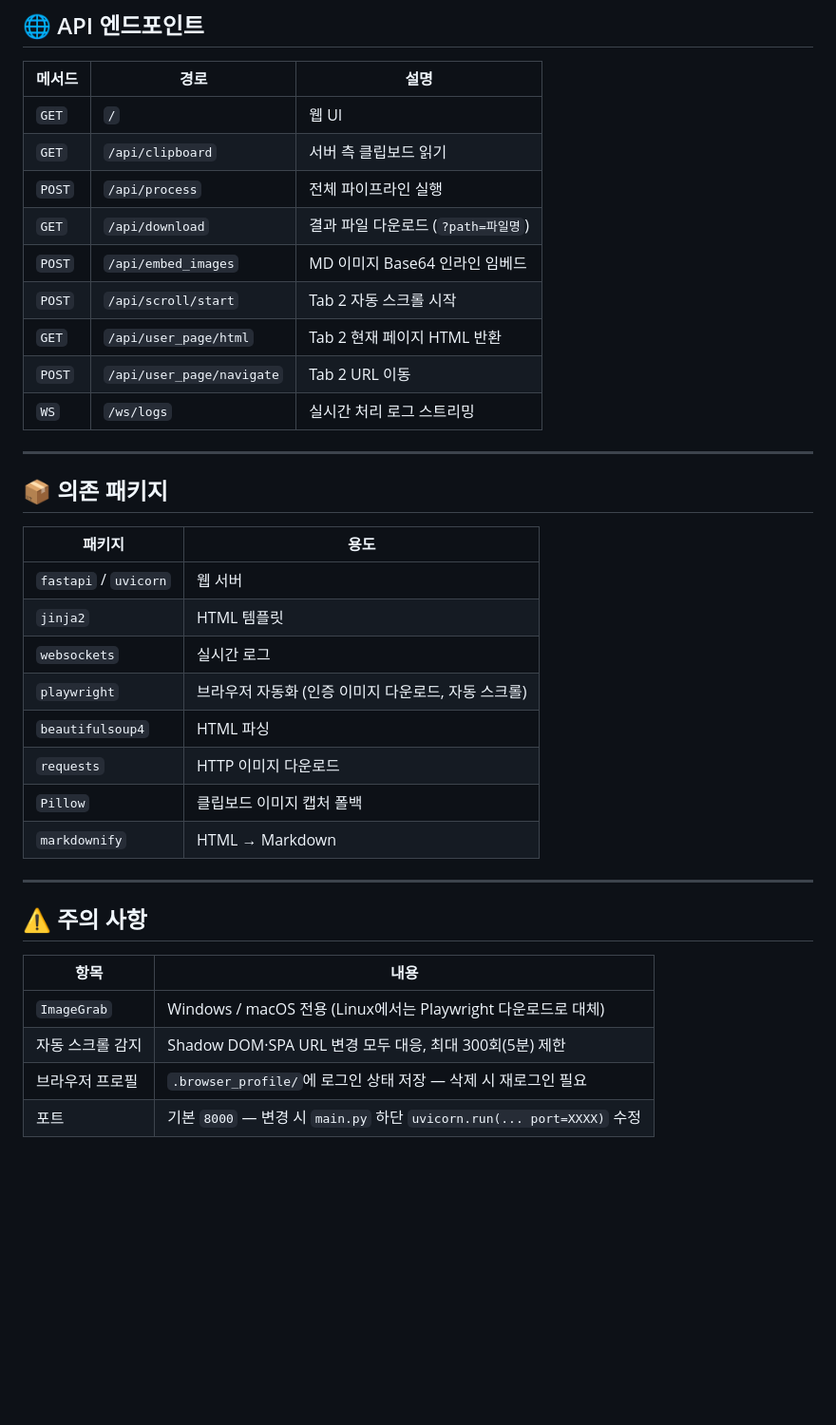
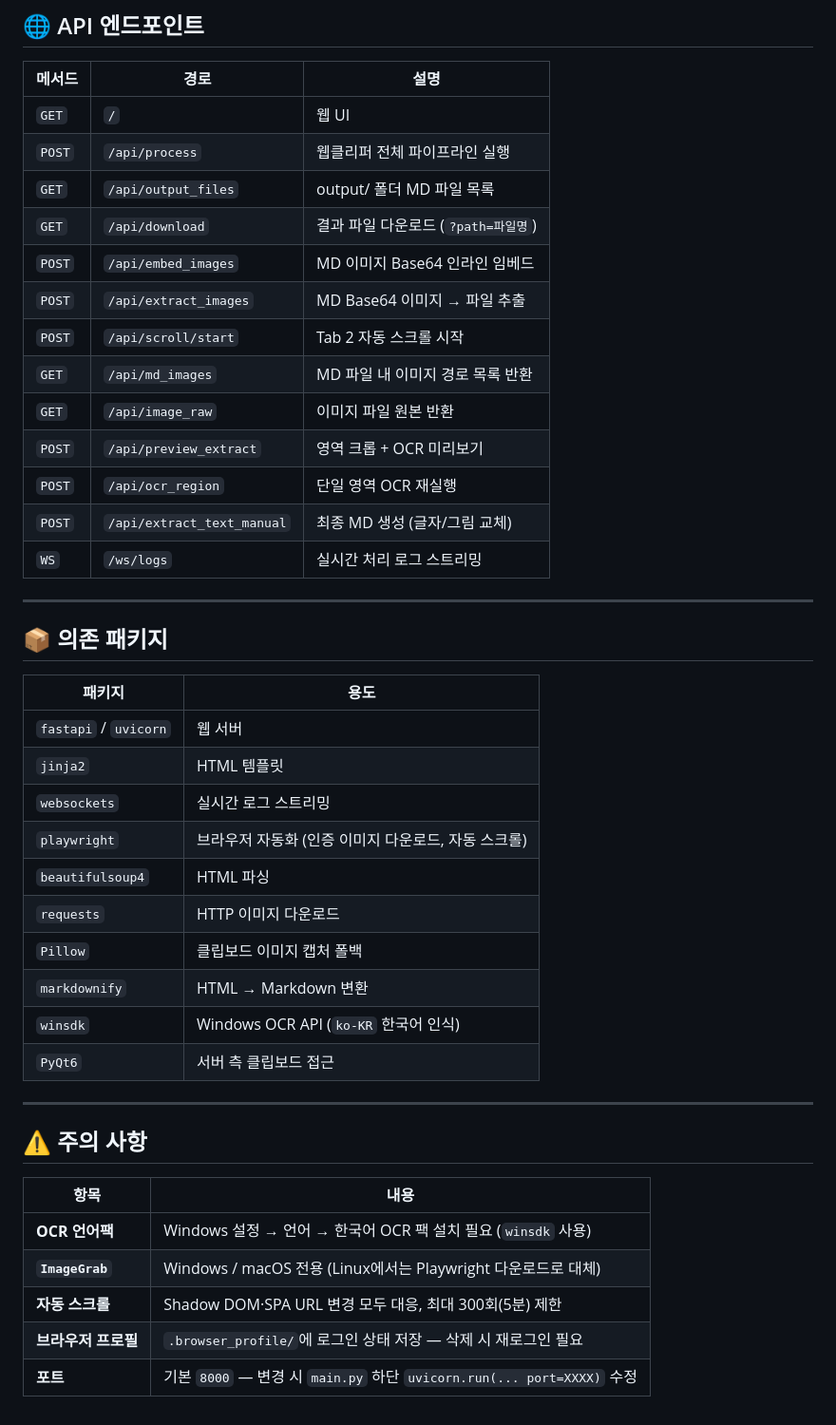
Before and after one commit to hoiyada7-maker/webclipper, a Markdown page: README.md, the part around one of its changes. Shown at 95% size. GitHub-like rendering; blank space fills up the shorter version.

```diff
--- a/README.md
+++ b/README.md
@@ -82,13 +97,17 @@ project/
 | 메서드 | 경로 | 설명 |
 |--------|------|------|
 | `GET` | `/` | 웹 UI |
-| `GET` | `/api/clipboard` | 서버 측 클립보드 읽기 |
-| `POST` | `/api/process` | 전체 파이프라인 실행 |
+| `POST` | `/api/process` | 웹클리퍼 전체 파이프라인 실행 |
+| `GET` | `/api/output_files` | output/ 폴더 MD 파일 목록 |
 | `GET` | `/api/download` | 결과 파일 다운로드 (`?path=파일명`) |
 | `POST` | `/api/embed_images` | MD 이미지 Base64 인라인 임베드 |
+| `POST` | `/api/extract_images` | MD Base64 이미지 → 파일 추출 |
 | `POST` | `/api/scroll/start` | Tab 2 자동 스크롤 시작 |
-| `GET` | `/api/user_page/html` | Tab 2 현재 페이지 HTML 반환 |
-| `POST` | `/api/user_page/navigate` | Tab 2 URL 이동 |
+| `GET` | `/api/md_images` | MD 파일 내 이미지 경로 목록 반환 |
+| `GET` | `/api/image_raw` | 이미지 파일 원본 반환 |
+| `POST` | `/api/preview_extract` | 영역 크롭 + OCR 미리보기 |
+| `POST` | `/api/ocr_region` | 단일 영역 OCR 재실행 |
+| `POST` | `/api/extract_text_manual` | 최종 MD 생성 (글자/그림 교체) |
 | `WS` | `/ws/logs` | 실시간 처리 로그 스트리밍 |
 
 ---
@@ -99,12 +118,14 @@ project/
 |--------|------|
 | `fastapi` / `uvicorn` | 웹 서버 |
 | `jinja2` | HTML 템플릿 |
-| `websockets` | 실시간 로그 |
+| `websockets` | 실시간 로그 스트리밍 |
 | `playwright` | 브라우저 자동화 (인증 이미지 다운로드, 자동 스크롤) |
 | `beautifulsoup4` | HTML 파싱 |
 | `requests` | HTTP 이미지 다운로드 |
 | `Pillow` | 클립보드 이미지 캡처 폴백 |
-| `markdownify` | HTML → Markdown |
+| `markdownify` | HTML → Markdown 변환 |
+| `winsdk` | Windows OCR API (`ko-KR` 한국어 인식) |
+| `PyQt6` | 서버 측 클립보드 접근 |
 
 ---
 
@@ -112,7 +133,8 @@ project/
 
 | 항목 | 내용 |
 |------|------|
-| `ImageGrab` | Windows / macOS 전용 (Linux에서는 Playwright 다운로드로 대체) |
-| 자동 스크롤 감지 | Shadow DOM·SPA URL 변경 모두 대응, 최대 300회(5분) 제한 |
-| 브라우저 프로필 | `.browser_profile/`에 로그인 상태 저장 — 삭제 시 재로그인 필요 |
-| 포트 | 기본 `8000` — 변경 시 `main.py` 하단 `uvicorn.run(... port=XXXX)` 수정 |
+| **OCR 언어팩** | Windows 설정 → 언어 → 한국어 OCR 팩 설치 필요 (`winsdk` 사용) |
+| **`ImageGrab`** | Windows / macOS 전용 (Linux에서는 Playwright 다운로드로 대체) |
+| **자동 스크롤** | Shadow DOM·SPA URL 변경 모두 대응, 최대 300회(5분) 제한 |
+| **브라우저 프로필** | `.browser_profile/`에 로그인 상태 저장 — 삭제 시 재로그인 필요 |
+| **포트** | 기본 `8000` — 변경 시 `main.py` 하단 `uvicorn.run(... port=XXXX)` 수정 |
```
Also changed, not shown: other parts of README.md (+46 -31 lines).
